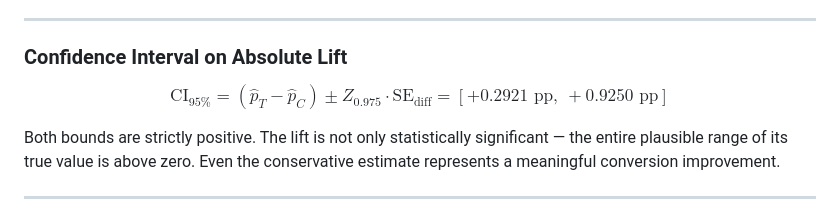
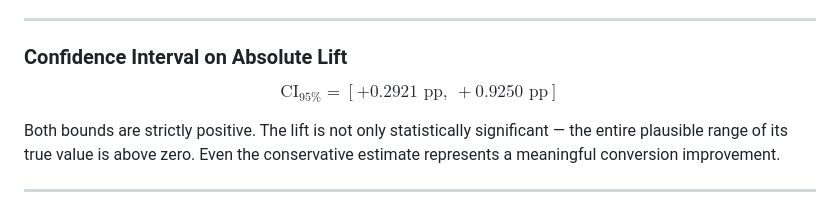
Before and after one commit to RidhimaGupta4/AB-Testing-Case-Study, a Markdown page: README.md, the part around the change. Drawn GitHub-style.

```diff
--- a/README.md
+++ b/README.md
@@ -128,7 +128,7 @@ $H_0$ is rejected. The result was cross-validated using an independent chi-squar
 
 ### Confidence Interval on Absolute Lift
 
-$$\text{CI}_{95\%} = (\hat{p}_T - \hat{p}_C) \pm Z_{0.975} \cdot \text{SE}_{\text{diff}} = [+0.2921 \text{ pp},\ +0.9250 \text{ pp}]$$
+$$\text{CI}_{95\%} = [+0.2921 \text{ pp},\ +0.9250 \text{ pp}]$$
 
 Both bounds are strictly positive. The lift is not only statistically significant — the entire plausible range of its true value is above zero. Even the conservative estimate represents a meaningful conversion improvement.
 
```
